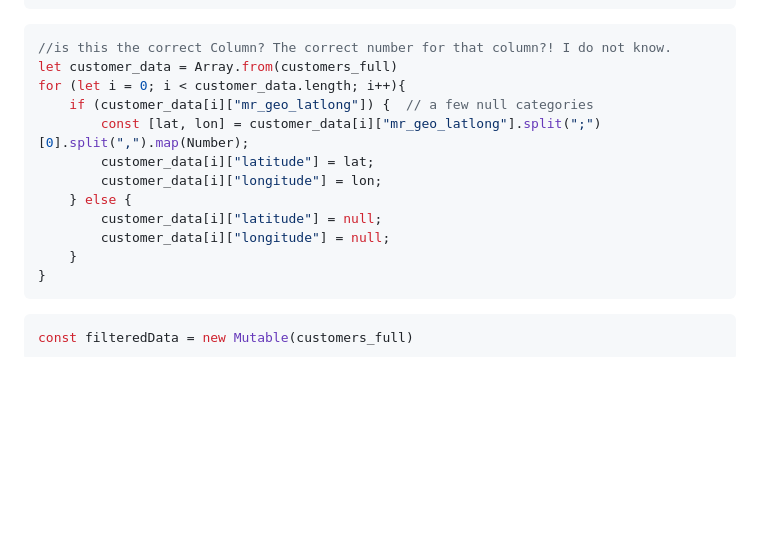
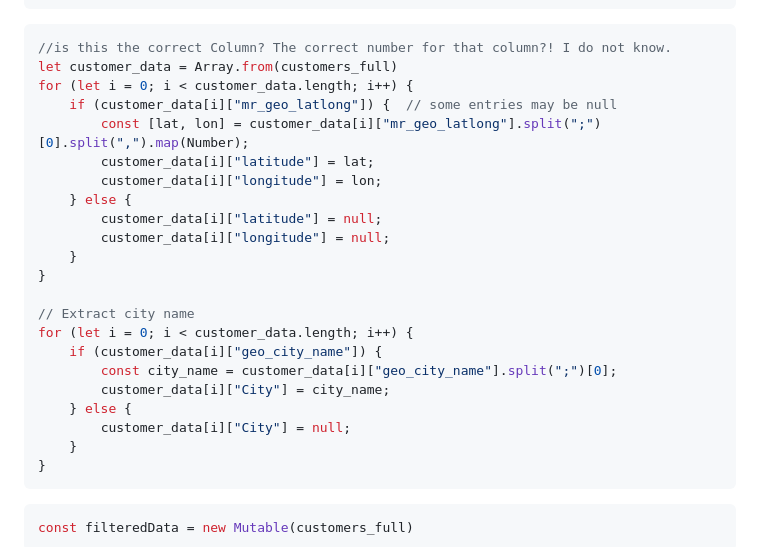
Before and after one commit to nudataviz/project-fall25-metln, a Markdown page: METLN/src/Mapinteractions.md, the part around one of its changes. GitHub-like rendering; blank space fills up the shorter version.

````diff
--- a/METLN/src/Mapinteractions.md
+++ b/METLN/src/Mapinteractions.md
@@ -26,14 +26,24 @@ let customers_full = await FileAttachment("/data/Event_Purchaser_2025-11-10T1531
 ```js
 //is this the correct Column? The correct number for that column?! I do not know.
 let customer_data = Array.from(customers_full)
-for (let i = 0; i < customer_data.length; i++){
-    if (customer_data[i]["mr_geo_latlong"]) {  // a few null categories
+for (let i = 0; i < customer_data.length; i++) {
+    if (customer_data[i]["mr_geo_latlong"]) {  // some entries may be null
         const [lat, lon] = customer_data[i]["mr_geo_latlong"].split(";")[0].split(",").map(Number);
         customer_data[i]["latitude"] = lat;
         customer_data[i]["longitude"] = lon;
     } else {
         customer_data[i]["latitude"] = null;
         customer_data[i]["longitude"] = null;
+    }
+}
+
+// Extract city name
+for (let i = 0; i < customer_data.length; i++) {
+    if (customer_data[i]["geo_city_name"]) {
+        const city_name = customer_data[i]["geo_city_name"].split(";")[0];
+        customer_data[i]["City"] = city_name;
+    } else {
+        customer_data[i]["City"] = null;
     }
 }
 ```
````
Also changed, not shown: other parts of METLN/src/Mapinteractions.md (+110 -1 lines).
